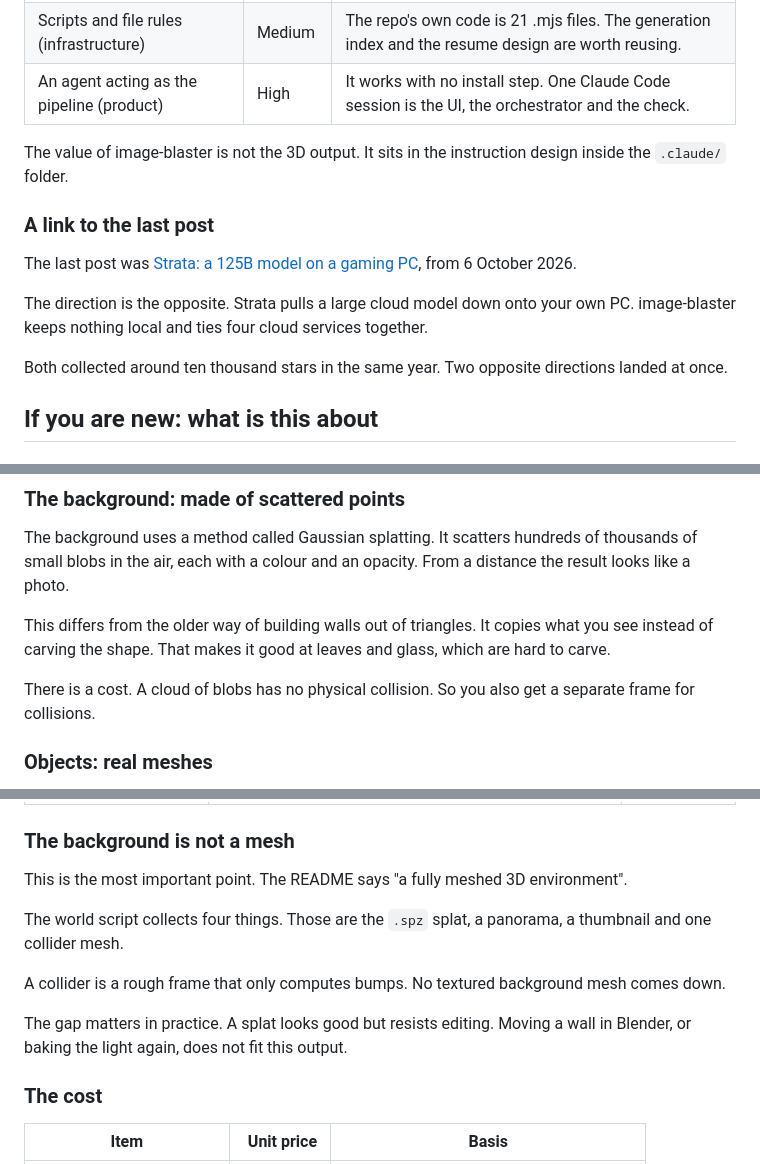
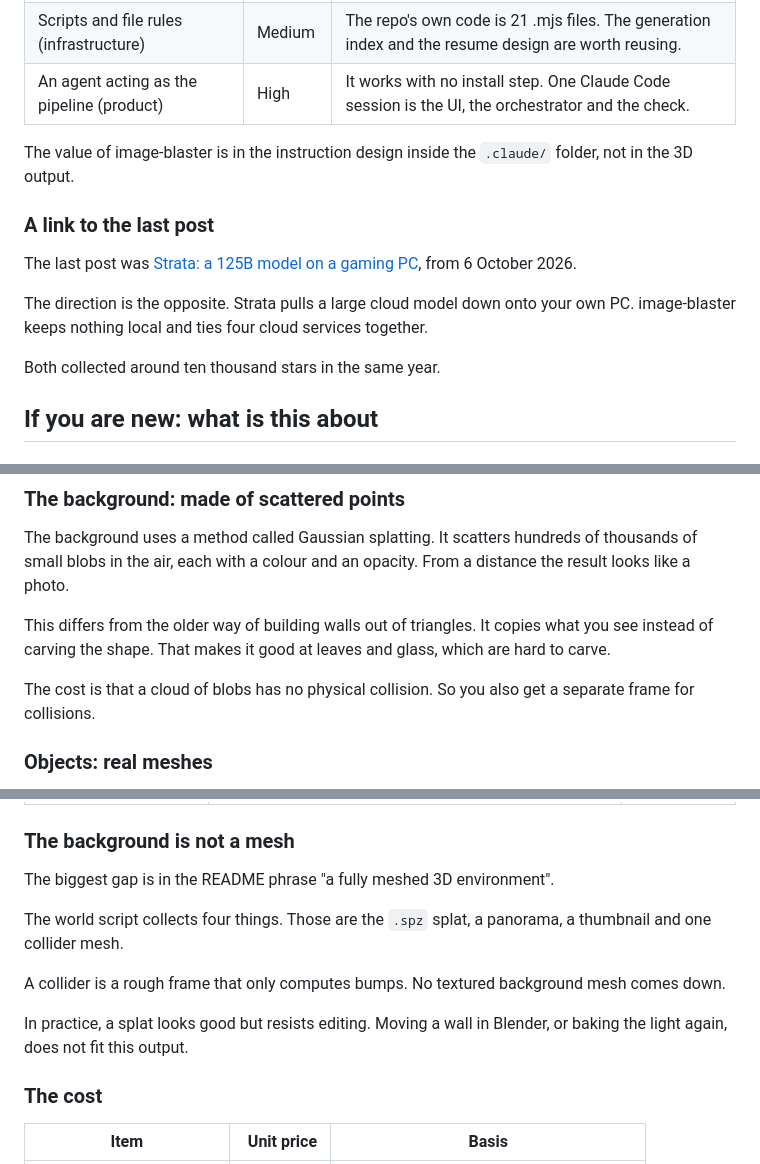
Before and after one commit to neocello-ku/neocello-ku.github.io, a Markdown page: content/trends/image-blaster.md, 3 parts joined by grey strips. Rendered like a GitHub page.

```diff
--- a/content/trends/image-blaster.md
+++ b/content/trends/image-blaster.md
@@ -55,7 +55,7 @@ image-blaster produces something else. It builds a space you can walk through fi
 | Scripts and file rules (infrastructure) | Medium | The repo's own code is 21 .mjs files. The generation index and the resume design are worth reusing. |
 | An agent acting as the pipeline (product) | High | It works with no install step. One Claude Code session is the UI, the orchestrator and the check. |
 
-The value of image-blaster is not the 3D output. It sits in the instruction design inside the `.claude/` folder.
+The value of image-blaster is in the instruction design inside the `.claude/` folder, not in the 3D output.
 
 ### A link to the last post
 
@@ -63,7 +63,7 @@ The last post was [Strata: a 125B model on a gaming PC](/trends/strata), from 6
 
 The direction is the opposite. Strata pulls a large cloud model down onto your own PC. image-blaster keeps nothing local and ties four cloud services together.
 
-Both collected around ten thousand stars in the same year. Two opposite directions landed at once.
+Both collected around ten thousand stars in the same year.
 
 ## If you are new: what is this about
 
@@ -79,7 +79,7 @@ The background uses a method called Gaussian splatting. It scatters hundreds of
 
 This differs from the older way of building walls out of triangles. It copies what you see instead of carving the shape. That makes it good at leaves and glass, which are hard to carve.
 
-There is a cost. A cloud of blobs has no physical collision. So you also get a separate frame for collisions.
+The cost is that a cloud of blobs has no physical collision. So you also get a separate frame for collisions.
 
 ### Objects: real meshes
 
@@ -254,13 +254,13 @@ The README says nothing about cost. So the numbers below come from the official
 
 ### The background is not a mesh
 
-This is the most important point. The README says "a fully meshed 3D environment".
+The biggest gap is in the README phrase "a fully meshed 3D environment".
 
 The world script collects four things. Those are the `.spz` splat, a panorama, a thumbnail and one collider mesh.
 
 A collider is a rough frame that only computes bumps. No textured background mesh comes down.
 
-The gap matters in practice. A splat looks good but resists editing. Moving a wall in Blender, or baking the light again, does not fit this output.
+In practice, a splat looks good but resists editing. Moving a wall in Blender, or baking the light again, does not fit this output.
 
 ### The cost
 
```
Also changed, not shown: other parts of content/trends/image-blaster.md (+14 -14 lines).
